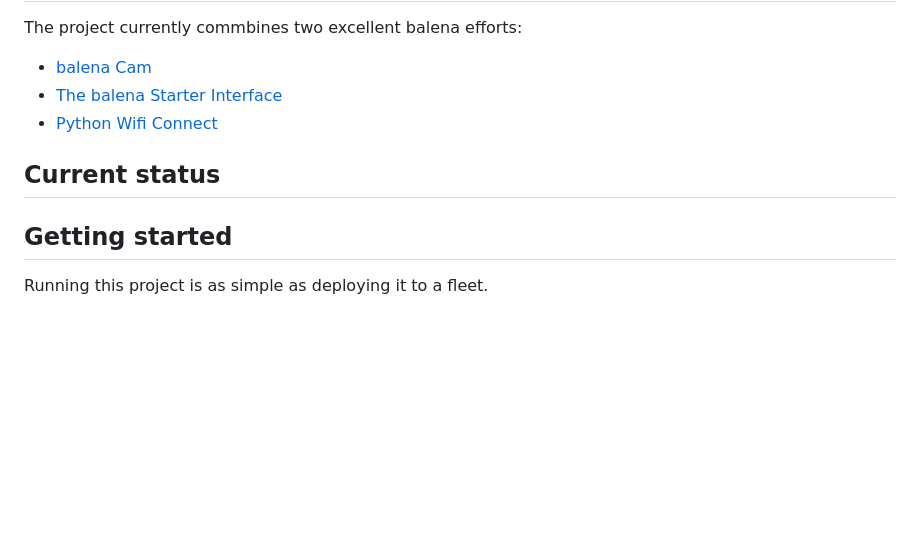
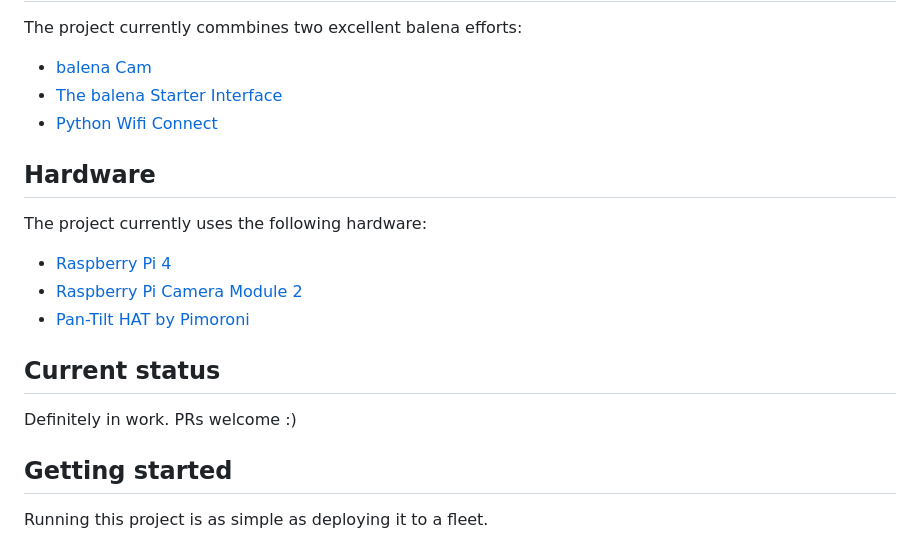
Before and after one commit to keenanjohnson/open-pet-cam, a Markdown page: README.md, the part around the change. Rendered like a GitHub page; blank space fills up the shorter version.

Commit message:
Readme: Update

```diff
--- a/README.md
+++ b/README.md
@@ -7,8 +7,16 @@ The project currently commbines two excellent balena efforts:
 * [The balena Starter Interface](https://github.com/balena-labs-research/starter-interface)
 * [Python Wifi Connect](https://github.com/balena-labs-research/python-wifi-connect)
 
+## Hardware
+
+The project currently uses the following hardware:
+* [Raspberry Pi 4](https://www.raspberrypi.com/products/raspberry-pi-4-model-b/)
+* [Raspberry Pi Camera Module 2](https://www.raspberrypi.com/products/camera-module-v2/)
+* [Pan-Tilt HAT by Pimoroni](https://github.com/pimoroni/pantilt-hat)
+
+
 ## Current status
-
+Definitely in work. PRs welcome :)
 
 ## Getting started
 
```
